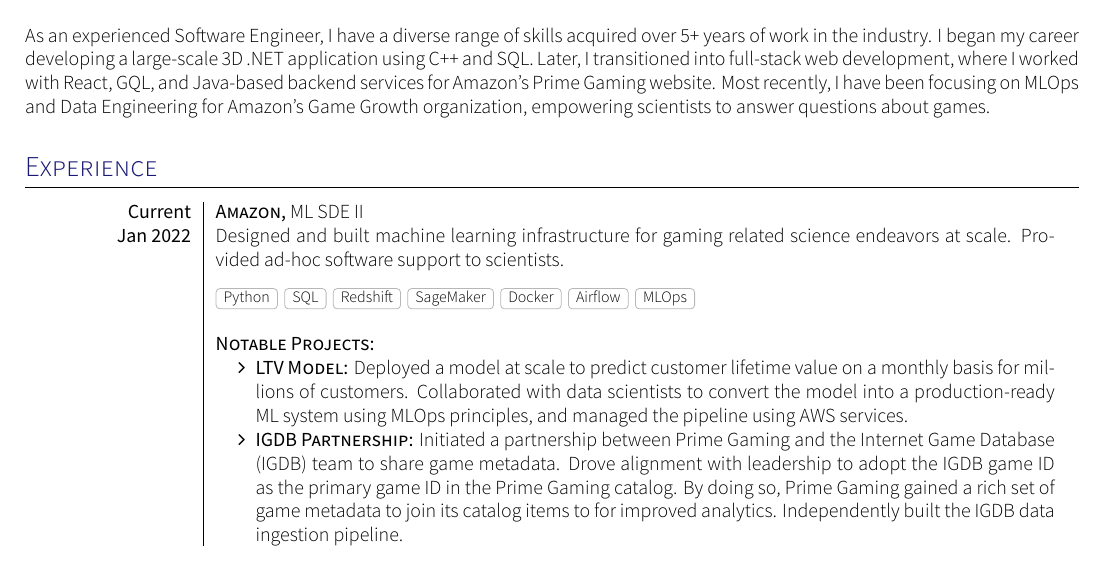
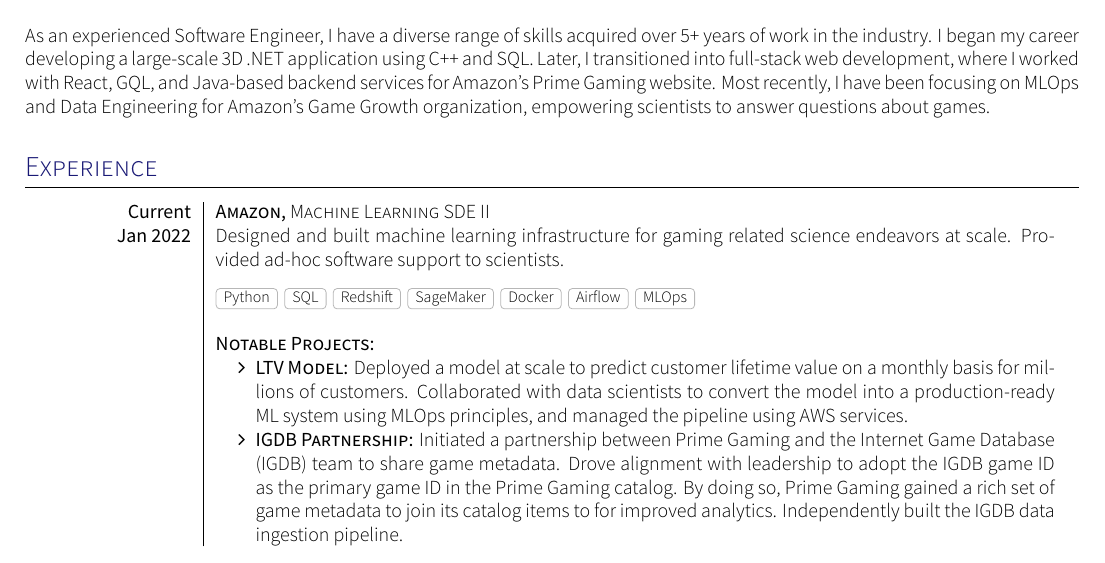
Before and after one commit to RyanWhitell/resume, a LaTeX CV (cv.tex): part of the page, cut so that both start at the same text. Compiled offline with XeLaTeX.

Commit message:
ml to Machine Learning

```diff
--- a/cv.tex
+++ b/cv.tex
@@ -23,7 +23,7 @@
 	\sectionTitle{Experience}
 	\begin{experiences_env}
 		\experienceWithProjects
-			{Current}       {Amazon}{ML SDE II}
+			{Current}       {Amazon}{Machine Learning SDE II}
 			{Jan 2022}      {
 								Designed and built machine learning infrastructure for gaming related science endeavors at scale. Provided ad-hoc software support to scientists.
 							}
```
Also changed, not shown: cv.pdf.
